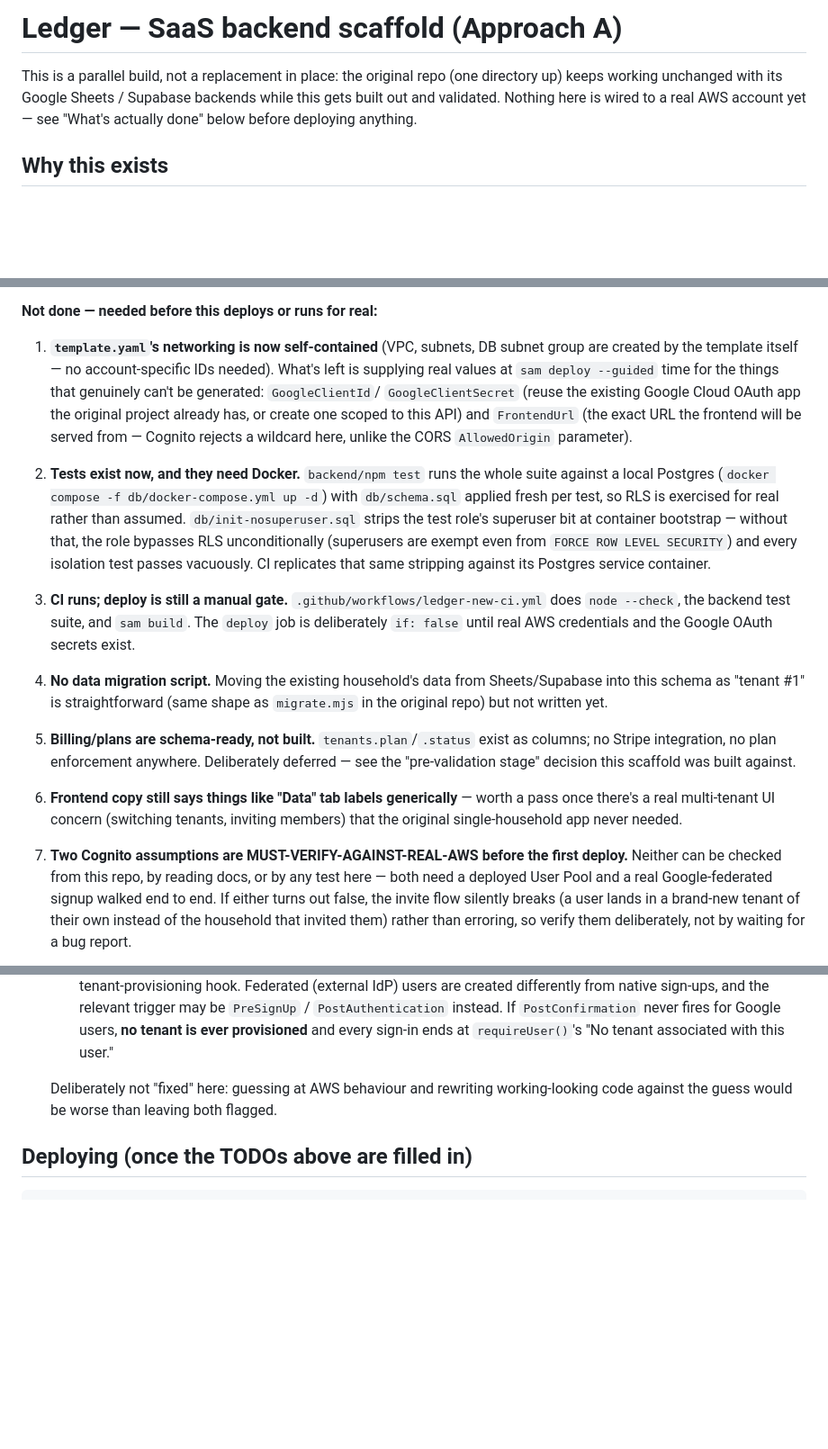
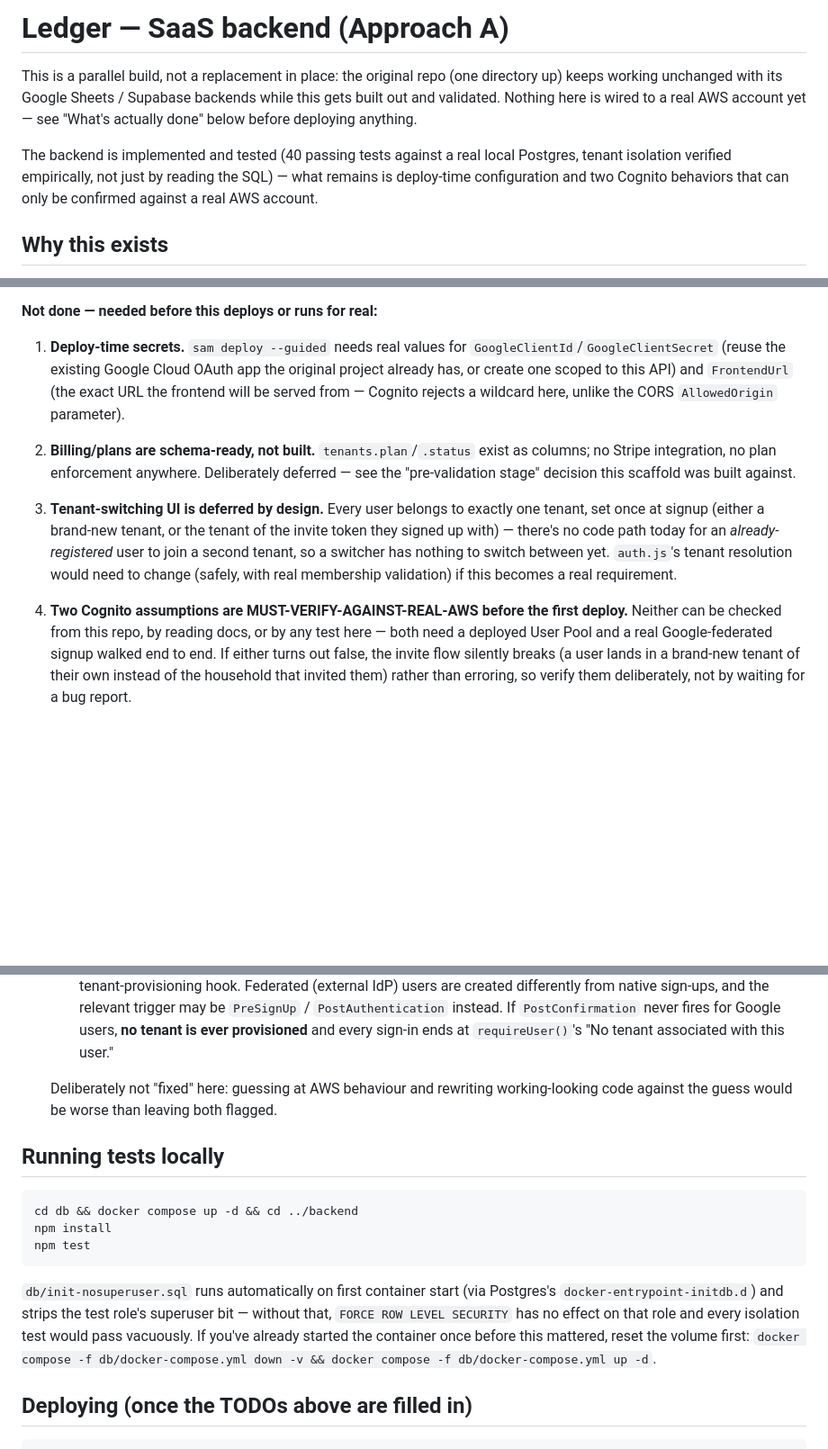
Before and after one commit to nkrameshkrishnan/expense-tracker, a Markdown page: Expense_tracker_New/README.md, 3 parts joined by grey strips. Shown at 90% size. Drawn GitHub-style; blank space fills up the shorter version.

````diff
--- a/Expense_tracker_New/README.md
+++ b/Expense_tracker_New/README.md
@@ -1,10 +1,15 @@
-# Ledger — SaaS backend scaffold (Approach A)
+# Ledger — SaaS backend (Approach A)
 
 This is a parallel build, not a replacement in place: the original repo (one
 directory up) keeps working unchanged with its Google Sheets / Supabase
 backends while this gets built out and validated. Nothing here is wired to a
 real AWS account yet — see "What's actually done" below before deploying
 anything.
+
+The backend is implemented and tested (40 passing tests against a real local
+Postgres, tenant isolation verified empirically, not just by reading the
+SQL) — what remains is deploy-time configuration and two Cognito behaviors
+that can only be confirmed against a real AWS account.
 
 ## Why this exists
 
@@ -73,38 +137,24 @@ backend instead of Sheets/Supabase.
 
 **Not done — needed before this deploys or runs for real:**
 
-1. **`template.yaml`'s networking is now self-contained** (VPC, subnets, DB
-   subnet group are created by the template itself — no account-specific IDs
-   needed). What's left is supplying real values at `sam deploy --guided`
-   time for the things that genuinely can't be generated: `GoogleClientId`/
-   `GoogleClientSecret` (reuse the existing Google Cloud OAuth app the
-   original project already has, or create one scoped to this API) and
-   `FrontendUrl` (the exact URL the frontend will be served from — Cognito
-   rejects a wildcard here, unlike the CORS `AllowedOrigin` parameter).
-2. **Tests exist now, and they need Docker.** `backend/npm test` runs the
-   whole suite against a local Postgres (`docker compose -f db/docker-compose.yml
-   up -d`) with `db/schema.sql` applied fresh per test, so RLS is exercised
-   for real rather than assumed. `db/init-nosuperuser.sql` strips the test
-   role's superuser bit at container bootstrap — without that, the role
-   bypasses RLS unconditionally (superusers are exempt even from `FORCE ROW
-   LEVEL SECURITY`) and every isolation test passes vacuously. CI replicates
-   that same stripping against its Postgres service container.
-3. **CI runs; deploy is still a manual gate.**
-   `.github/workflows/ledger-new-ci.yml` does `node --check`, the backend
-   test suite, and `sam build`. The `deploy` job is deliberately `if: false`
-   until real AWS credentials and the Google OAuth secrets exist.
-4. **No data migration script.** Moving the existing household's data from
-   Sheets/Supabase into this schema as "tenant #1" is straightforward
-   (same shape as `migrate.mjs` in the original repo) but not written yet.
-5. **Billing/plans are schema-ready, not built.** `tenants.plan`/`.status`
+1. **Deploy-time secrets.** `sam deploy --guided` needs real values for
+   `GoogleClientId`/`GoogleClientSecret` (reuse the existing Google Cloud
+   OAuth app the original project already has, or create one scoped to this
+   API) and `FrontendUrl` (the exact URL the frontend will be served from —
+   Cognito rejects a wildcard here, unlike the CORS `AllowedOrigin`
+   parameter).
+2. **Billing/plans are schema-ready, not built.** `tenants.plan`/`.status`
    exist as columns; no Stripe integration, no plan enforcement anywhere.
    Deliberately deferred — see the "pre-validation stage" decision this
    scaffold was built against.
-6. **Frontend copy still says things like "Data" tab labels generically** —
-   worth a pass once there's a real multi-tenant UI concern (switching
-   tenants, inviting members) that the original single-household app never
-   needed.
-7. **Two Cognito assumptions are MUST-VERIFY-AGAINST-REAL-AWS before the
+3. **Tenant-switching UI is deferred by design.** Every user belongs to
+   exactly one tenant, set once at signup (either a brand-new tenant, or the
+   tenant of the invite token they signed up with) — there's no code path
+   today for an _already-registered_ user to join a second tenant, so a
+   switcher has nothing to switch between yet. `auth.js`'s tenant resolution
+   would need to change (safely, with real membership validation) if this
+   becomes a real requirement.
+4. **Two Cognito assumptions are MUST-VERIFY-AGAINST-REAL-AWS before the
    first deploy.** Neither can be checked from this repo, by reading docs,
    or by any test here — both need a deployed User Pool and a real
    Google-federated signup walked end to end. If either turns out false,
@@ -135,6 +185,21 @@ backend instead of Sheets/Supabase.
    working-looking code against the guess would be worse than leaving both
    flagged.
 
+## Running tests locally
+
+```bash
+cd db && docker compose up -d && cd ../backend
+npm install
+npm test
+```
+
+`db/init-nosuperuser.sql` runs automatically on first container start (via
+Postgres's `docker-entrypoint-initdb.d`) and strips the test role's
+superuser bit — without that, `FORCE ROW LEVEL SECURITY` has no effect on
+that role and every isolation test would pass vacuously. If you've already
+started the container once before this mattered, reset the volume first:
+`docker compose -f db/docker-compose.yml down -v && docker compose -f db/docker-compose.yml up -d`.
+
 ## Deploying (once the TODOs above are filled in)
 
 ```bash
````
Also changed, not shown: other parts of Expense_tracker_New/README.md (+80 -21 lines).
